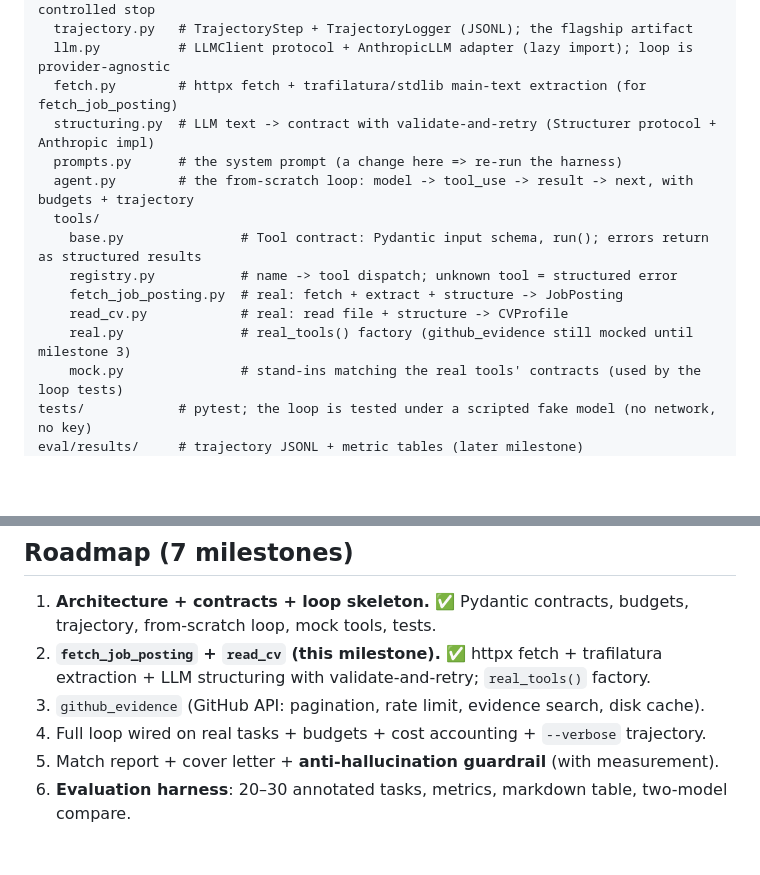
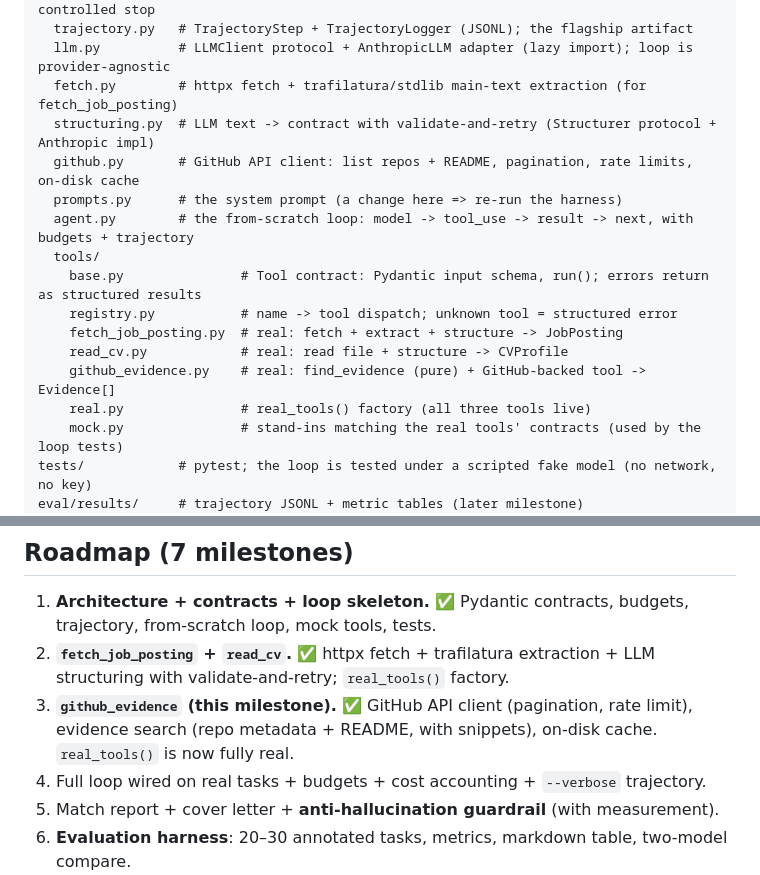
Before and after one commit to P0w3r223/apply-scout, a Markdown page: CLAUDE.md, 2 parts joined by grey strips. Drawn GitHub-style; blank space fills up the shorter version.

```diff
--- a/CLAUDE.md
+++ b/CLAUDE.md
@@ -27,6 +27,7 @@ src/apply_scout/
   llm.py          # LLMClient protocol + AnthropicLLM adapter (lazy import); loop is provider-agnostic
   fetch.py        # httpx fetch + trafilatura/stdlib main-text extraction (for fetch_job_posting)
   structuring.py  # LLM text -> contract with validate-and-retry (Structurer protocol + Anthropic impl)
+  github.py       # GitHub API client: list repos + README, pagination, rate limits, on-disk cache
   prompts.py      # the system prompt (a change here => re-run the harness)
   agent.py        # the from-scratch loop: model -> tool_use -> result -> next, with budgets + trajectory
   tools/
@@ -34,7 +35,8 @@ src/apply_scout/
     registry.py           # name -> tool dispatch; unknown tool = structured error
     fetch_job_posting.py  # real: fetch + extract + structure -> JobPosting
     read_cv.py            # real: read file + structure -> CVProfile
-    real.py               # real_tools() factory (github_evidence still mocked until milestone 3)
+    github_evidence.py    # real: find_evidence (pure) + GitHub-backed tool -> Evidence[]
+    real.py               # real_tools() factory (all three tools live)
     mock.py               # stand-ins matching the real tools' contracts (used by the loop tests)
 tests/            # pytest; the loop is tested under a scripted fake model (no network, no key)
 eval/results/     # trajectory JSONL + metric tables (later milestone)
@@ -76,9 +78,11 @@ Real runs (later milestones) need `ANTHROPIC_API_KEY` in the environment.
 
 1. **Architecture + contracts + loop skeleton.** ✅ Pydantic contracts, budgets,
    trajectory, from-scratch loop, mock tools, tests.
-2. **`fetch_job_posting` + `read_cv` (this milestone).** ✅ httpx fetch + trafilatura
-   extraction + LLM structuring with validate-and-retry; `real_tools()` factory.
-3. `github_evidence` (GitHub API: pagination, rate limit, evidence search, disk cache).
+2. **`fetch_job_posting` + `read_cv`.** ✅ httpx fetch + trafilatura extraction + LLM
+   structuring with validate-and-retry; `real_tools()` factory.
+3. **`github_evidence` (this milestone).** ✅ GitHub API client (pagination, rate limit),
+   evidence search (repo metadata + README, with snippets), on-disk cache. `real_tools()`
+   is now fully real.
 4. Full loop wired on real tasks + budgets + cost accounting + `--verbose` trajectory.
 5. Match report + cover letter + **anti-hallucination guardrail** (with measurement).
 6. **Evaluation harness**: 20–30 annotated tasks, metrics, markdown table, two-model compare.
```
Also changed, not shown: README.md (+6 -5 lines).
